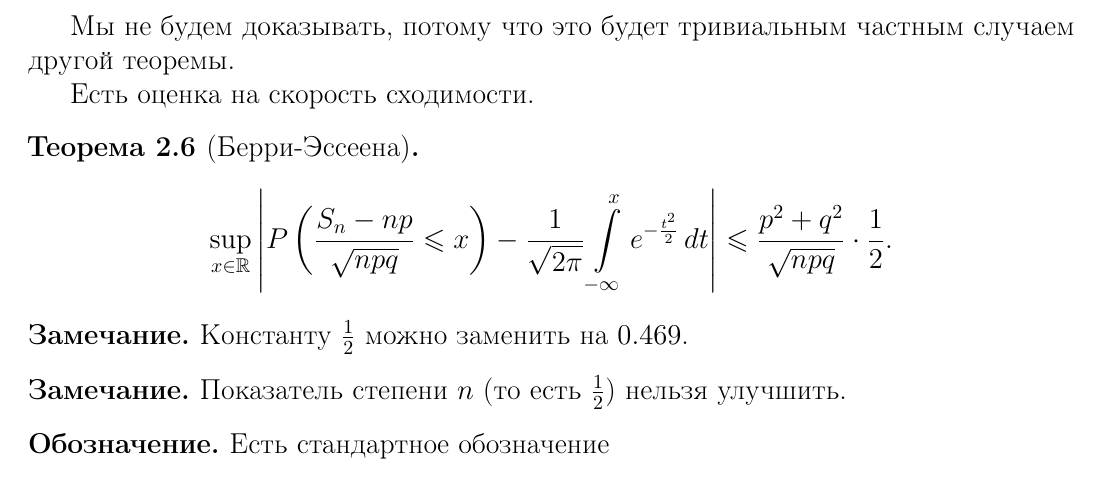
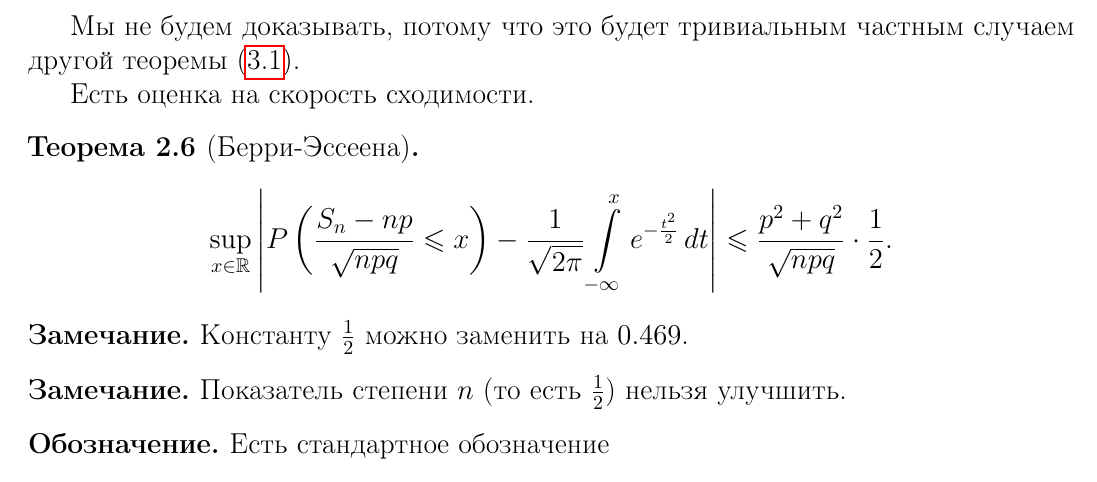
Before and after one commit to koreshaSp/probability_theory, a LaTeX document (main.tex, which reads lectures/02.tex): part of page 14 of 104, cut so that both start at the same text. Compiled offline with pdfLaTeX.

Commit message:
добавил ссылку на центральную теорему

```diff
--- a/lectures/02.tex
+++ b/lectures/02.tex
@@ -237,7 +237,7 @@
  ,\end{align*} причём сходимость равномерная по $a, b \in \R$.
 \end{thm}
 
-Мы не будем доказывать, потому что это будет тривиальным частным случаем другой теоремы.
+Мы не будем доказывать, потому что это будет тривиальным частным случаем другой теоремы \eqref{theorem:central_limit_theorem_Levi}.
 
 Есть оценка на скорость сходимости.
 
```
Also changed, not shown: lectures/09.tex (+1 -0 lines).
